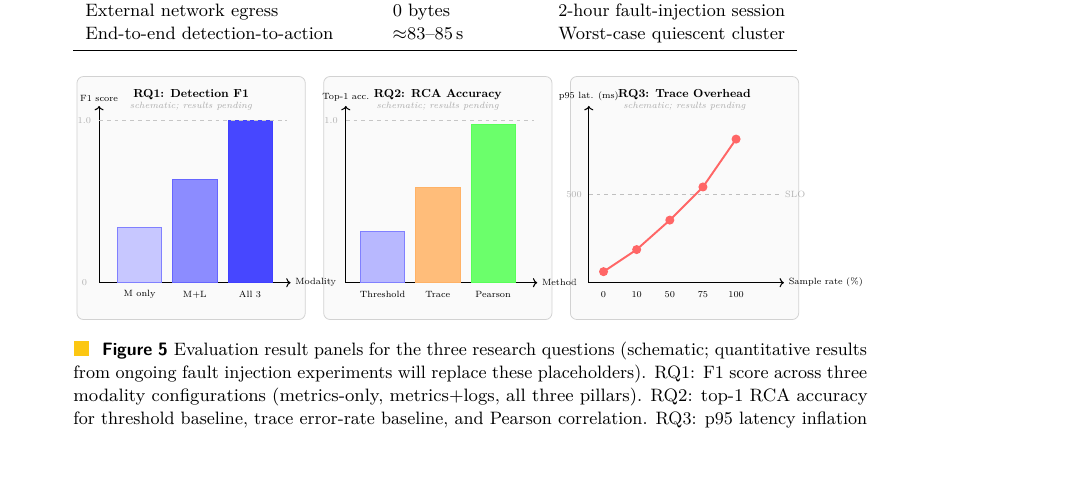
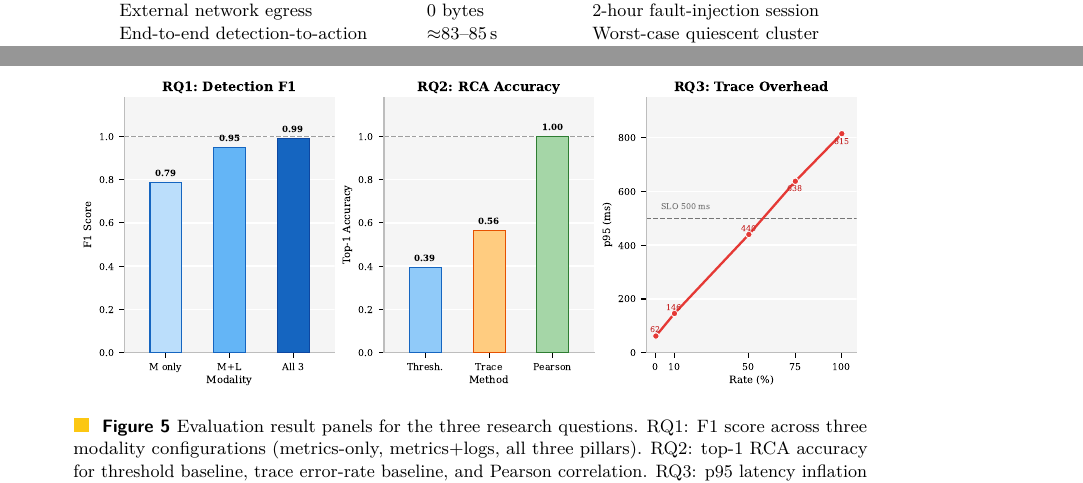
Before and after one commit to ducanhptitb19cn028/aml-platform, a LaTeX paper (paper_DISC/main.tex): part of page 13 of 15 before the commit and two parts of pages 12 and 13 of 15 after it, the two joined at a grey line, cut so that both start at the same text, the shorter picture padded with empty space. Compiled offline with pdfLaTeX.

Commit message:
fix fig5

```diff
--- a/paper_DISC/main.tex
+++ b/paper_DISC/main.tex
@@ -1075,79 +1066,13 @@ End-to-end detection-to-action & ${\approx}83$--$85$\,s   & Worst-case quiescent
 
 \begin{figure}[t]
 \centering
-\resizebox{\linewidth}{!}{%
-\begin{tikzpicture}[font=\small]
-%% Panel geometry: each panel 6.2cm wide x 6.2cm tall, 0.5cm gap
-%% P1: x -0.3..5.9   P2: x 6.4..12.6   P3: x 13.1..19.3
-\draw[gray!35,rounded corners=5pt,fill=gray!4,line width=0.6pt]
-    (-0.3,-0.4) rectangle (5.9,6.2);
-\draw[gray!35,rounded corners=5pt,fill=gray!4,line width=0.6pt]
-    (6.4,-0.4) rectangle (12.6,6.2);
-\draw[gray!35,rounded corners=5pt,fill=gray!4,line width=0.6pt]
-    (13.1,-0.4) rectangle (19.3,6.2);
-
-%% ── Panel 1: RQ1 Detection F1 ────────────────────────────────────────
-\node[font=\small\bfseries] at (2.8,5.7) {RQ1: Detection F1};
-\draw[->,line width=0.8pt] (0.3,0.6)--(5.5,0.6) node[right,font=\scriptsize]{Modality};
-\draw[->,line width=0.8pt] (0.3,0.6)--(0.3,5.4) node[above,font=\scriptsize]{F1 score};
-%% Bars with outlines
-\fill[blue!22] (0.8,0.6) rectangle (2.0,2.1); \draw[blue!50,line width=0.5pt] (0.8,0.6) rectangle (2.0,2.1);
-\fill[blue!45] (2.3,0.6) rectangle (3.5,3.4); \draw[blue!60,line width=0.5pt] (2.3,0.6) rectangle (3.5,3.4);
-\fill[blue!72] (3.8,0.6) rectangle (5.0,5.0); \draw[blue!75,line width=0.5pt] (3.8,0.6) rectangle (5.0,5.0);
-\node[font=\scriptsize] at (1.4,0.28) {M only};
-\node[font=\scriptsize] at (2.9,0.28) {M+L};
-\node[font=\scriptsize] at (4.4,0.28) {All 3};
-\draw[gray!45,dashed,line width=0.7pt] (0.3,5.0)--(5.4,5.0);
-\node[font=\scriptsize,gray!60] at (-0.1,5.0) {1.0};
-\node[font=\scriptsize,gray!60] at (-0.1,0.6) {0};
-\node[font=\scriptsize,gray!65,align=center] at (2.8,5.4) {\textit{schematic; results pending}};
-
-%% ── Panel 2: RQ2 RCA Top-1 Accuracy ─────────────────────────────────
-\node[font=\small\bfseries] at (9.5,5.7) {RQ2: RCA Accuracy};
-\draw[->,line width=0.8pt] (7.0,0.6)--(12.2,0.6) node[right,font=\scriptsize]{Method};
-\draw[->,line width=0.8pt] (7.0,0.6)--(7.0,5.4) node[above,font=\scriptsize]{Top-1 acc.};
-\fill[blue!28]   (7.4,0.6) rectangle (8.6,2.0); \draw[blue!50,line width=0.5pt] (7.4,0.6) rectangle (8.6,2.0);
-\fill[orange!52] (8.9,0.6) rectangle (10.1,3.2); \draw[orange!60,line width=0.5pt] (8.9,0.6) rectangle (10.1,3.2);
-\fill[green!58]  (10.4,0.6) rectangle (11.6,4.9); \draw[green!65,line width=0.5pt] (10.4,0.6) rectangle (11.6,4.9);
-\node[font=\scriptsize] at (8.0,0.28) {Threshold};
-\node[font=\scriptsize] at (9.5,0.28) {Trace};
-\node[font=\scriptsize] at (11.0,0.28) {Pearson};
-\draw[gray!45,dashed,line width=0.7pt] (7.0,5.0)--(12.1,5.0);
-\node[font=\scriptsize,gray!60] at (6.6,5.0) {1.0};
-\node[font=\scriptsize,gray!60] at (6.6,0.6) {0};
-\node[font=\scriptsize,gray!65,align=center] at (9.5,5.4) {\textit{schematic; results pending}};
-
-%% ── Panel 3: RQ3 Tracing Overhead ────────────────────────────────────
-\node[font=\small\bfseries] at (16.2,5.7) {RQ3: Trace Overhead};
-\draw[->,line width=0.8pt] (13.6,0.6)--(18.9,0.6) node[right,font=\scriptsize]{Sample rate (\%)};
-\draw[->,line width=0.8pt] (13.6,0.6)--(13.6,5.4) node[above,font=\scriptsize]{p95 lat. (ms)};
-%% Line chart with filled markers
-\draw[red!60,thick,line width=1.5pt]
-    (14.0,0.9)--(14.9,1.5)--(15.8,2.3)--(16.7,3.2)--(17.6,4.5);
-\fill[red!60] (14.0,0.9) circle (3.5pt);
-\fill[red!60] (14.9,1.5) circle (3.5pt);
-\fill[red!60] (15.8,2.3) circle (3.5pt);
-\fill[red!60] (16.7,3.2) circle (3.5pt);
-\fill[red!60] (17.6,4.5) circle (3.5pt);
-\node[font=\scriptsize] at (14.0,0.28) {0};
-\node[font=\scriptsize] at (14.9,0.28) {10};
-\node[font=\scriptsize] at (15.8,0.28) {50};
-\node[font=\scriptsize] at (16.7,0.28) {75};
-\node[font=\scriptsize] at (17.6,0.28) {100};
-%% SLO reference line
-\draw[gray!50,dashed,line width=0.9pt] (13.6,3.0)--(18.8,3.0)
-    node[right,font=\scriptsize,gray!60]{SLO};
-\node[font=\scriptsize,gray!60] at (13.2,3.0) {500};
-\node[font=\scriptsize,gray!60] at (13.2,0.6) {0};
-\node[font=\scriptsize,gray!65,align=center] at (16.2,5.4) {\textit{schematic; results pending}};
-\end{tikzpicture}%
-}
-\caption{Evaluation result panels for the three research questions (schematic;
-quantitative results from ongoing fault injection experiments will replace these
-placeholders). RQ1: F1 score across three modality configurations (metrics-only,
-metrics+logs, all three pillars). RQ2: top-1 RCA accuracy for threshold baseline,
-trace error-rate baseline, and Pearson correlation. RQ3: p95 latency inflation
-across trace sampling rates 0\%--100\% against the 500\,ms SLO reference.}
+\includegraphics[width=\linewidth]{fig5_eval.pdf}
+\caption{Evaluation result panels for the three research questions.
+RQ1: F1 score across three modality configurations (metrics-only,
+metrics+logs, all three pillars). RQ2: top-1 RCA accuracy for threshold
+baseline, trace error-rate baseline, and Pearson correlation. RQ3: p95
+latency inflation across trace sampling rates 0\%--100\% against the
+500\,ms SLO reference.}
 \label{fig:eval}
 \end{figure}
 
```
Also changed, not shown: paper_DISC/fig5_eval.pdf (added), paper_DISC/fig5_eval.png (added), paper_DISC/main.pdf, paper_DISC/main.tex (93 more changed lines), 1 other file.
